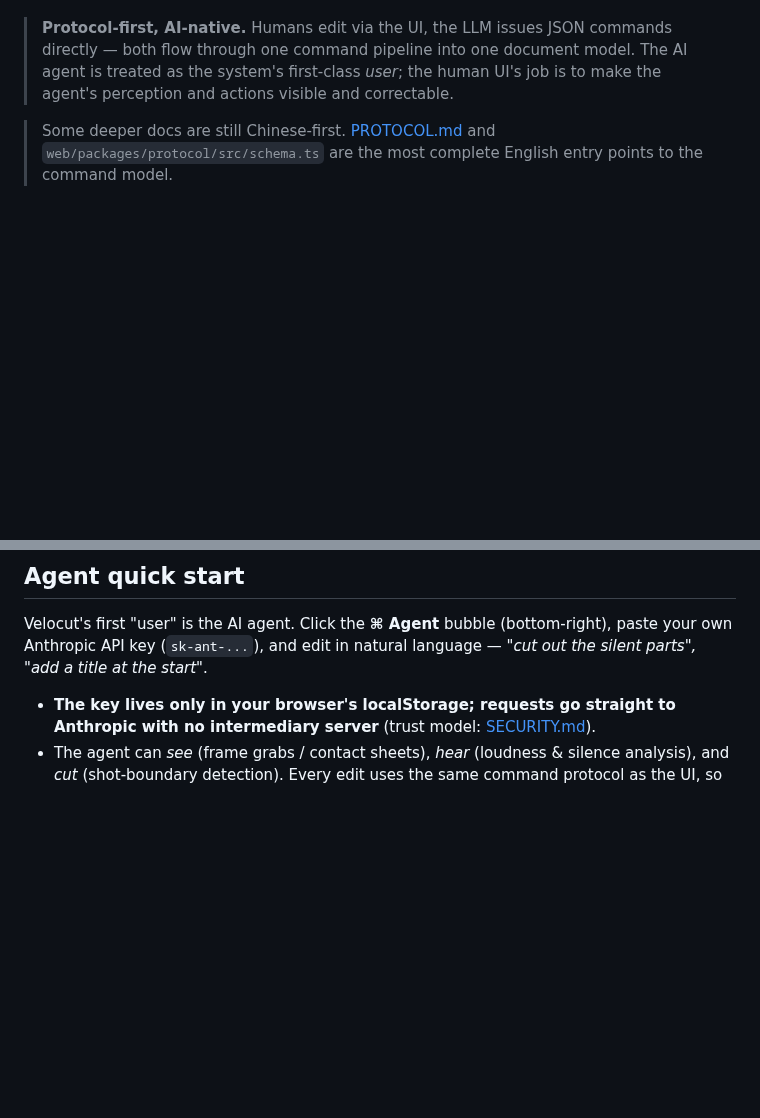
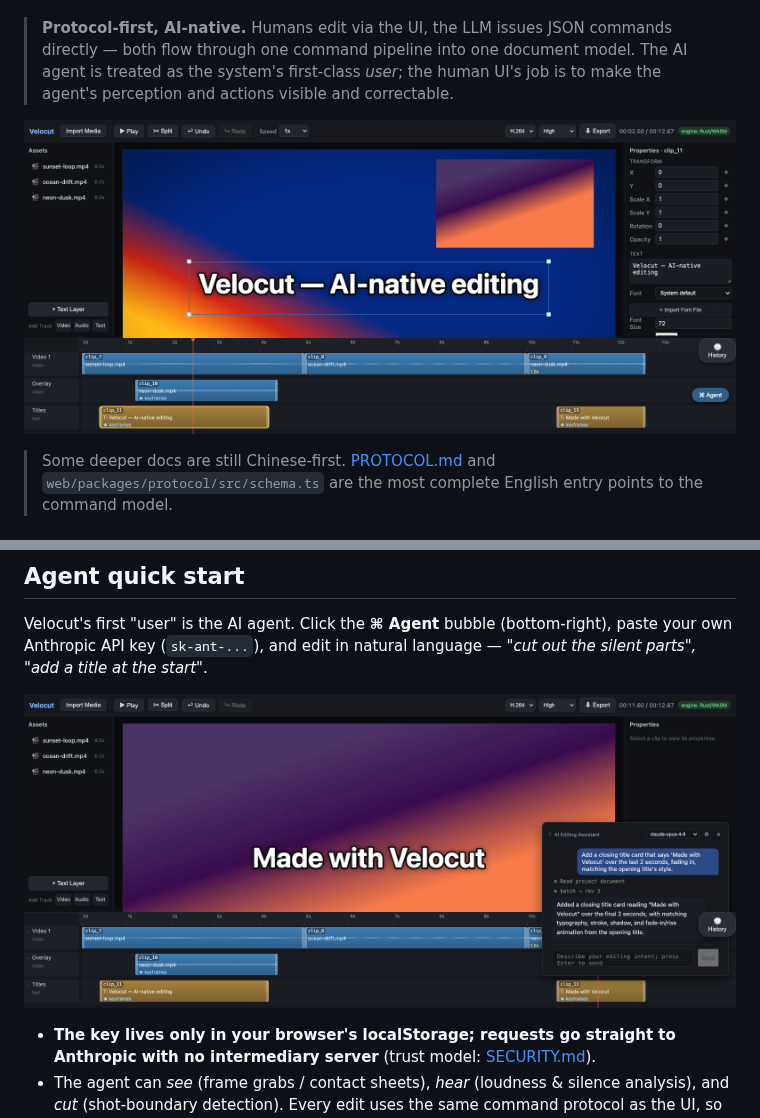
Before and after one commit to open-ribbi/velocut, a Markdown page: README.md, 2 parts joined by grey strips. Rendered like a GitHub page; pictures changed too: docs/media/agent.png (added), docs/media/editor.png (added); blank space fills up the shorter version.

```diff
--- a/README.md
+++ b/README.md
@@ -10,6 +10,8 @@
 An **AI-native, local-first video editor that runs entirely in the browser**. A canonical Rust engine (compiled to WASM) is mirrored by a TypeScript reference engine and kept in lock-step by shared golden-vector tests; WebGPU handles compositing and WebCodecs handles decode/export; and an LLM agent edits through the *exact same* JSON command protocol a human drives from the UI.
 
 > **Protocol-first, AI-native.** Humans edit via the UI, the LLM issues JSON commands directly — both flow through one command pipeline into one document model. The AI agent is treated as the system's first-class *user*; the human UI's job is to make the agent's perception and actions visible and correctable.
+
+![Velocut editor — multi-track timeline with waveforms, keyframes, transitions, speed ramps, and a WebGPU-composited preview](docs/media/editor.png)
 
 > Some deeper docs are still Chinese-first. [PROTOCOL.md](PROTOCOL.md) and `web/packages/protocol/src/schema.ts` are the most complete English entry points to the command model.
 
@@ -46,6 +48,8 @@ cd web && npm run dev   # badge switches to "engine: Rust/WASM"
 ## Agent quick start
 
 Velocut's first "user" is the AI agent. Click the **⌘ Agent** bubble (bottom-right), paste your own Anthropic API key (`sk-ant-...`), and edit in natural language — *"cut out the silent parts", "add a title at the start"*.
+
+![The agent reads the project and lands a styled closing title card in one atomic batch — through the exact same command protocol the UI uses](docs/media/agent.png)
 
 - **The key lives only in your browser's localStorage; requests go straight to Anthropic with no intermediary server** (trust model: [SECURITY.md](SECURITY.md)).
 - The agent can *see* (frame grabs / contact sheets), *hear* (loudness & silence analysis), and *cut* (shot-boundary detection). Every edit uses the same command protocol as the UI, so each step is visible in a chat card and the branching history tree — click to jump, undo to roll back.
```
Also changed, not shown: README.zh-CN.md (+4 -0 lines).
